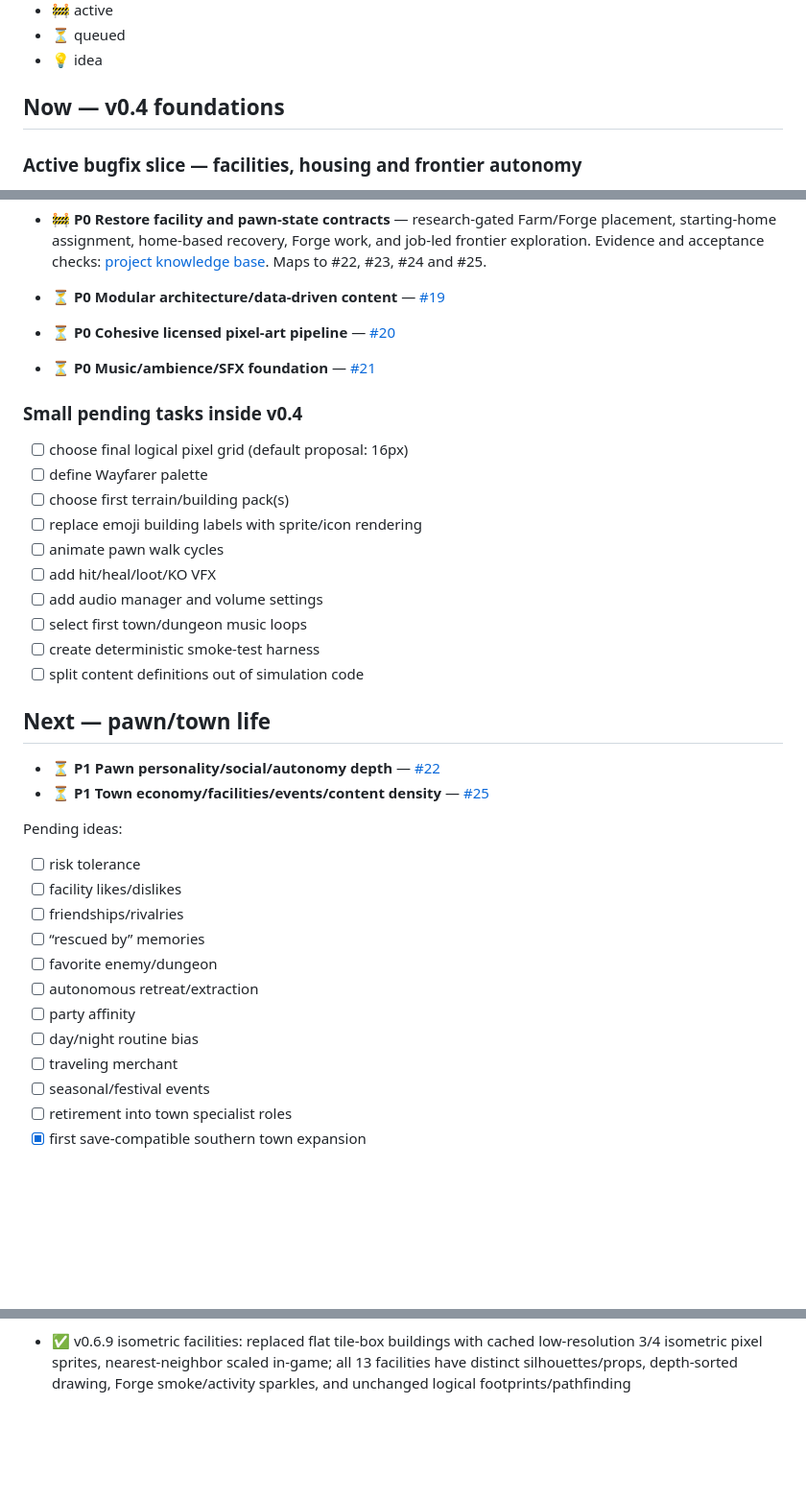
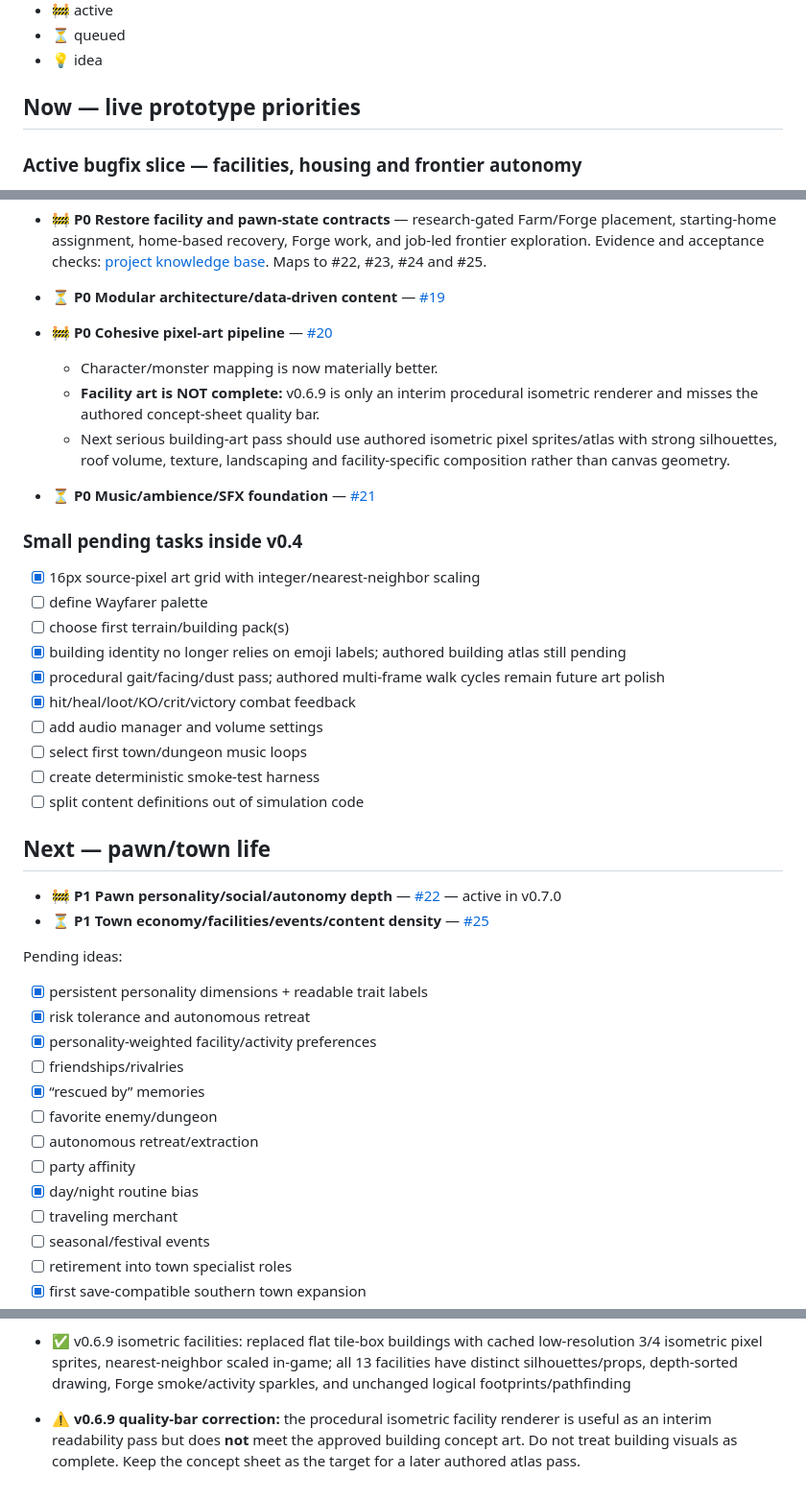
Before and after one commit to karmiphuc/wayfarer-guild, a Markdown page: docs/BACKLOG.md, 3 parts joined by grey strips. Shown at 96% size. Drawn GitHub-style; blank space fills up the shorter version.

Commit message:
Revise backlog and activate pawn personality slice

```diff
--- a/docs/BACKLOG.md
+++ b/docs/BACKLOG.md
@@ -11,7 +11,7 @@ Legend:
 - ⏳ queued
 - 💡 idea
 
-## Now — v0.4 foundations
+## Now — live prototype priorities
 
 ### Active bugfix slice — facilities, housing and frontier autonomy
 
@@ -27,16 +27,19 @@ Legend:
 - 🚧 **P0 Restore facility and pawn-state contracts** — research-gated Farm/Forge placement, starting-home assignment, home-based recovery, Forge work, and job-led frontier exploration. Evidence and acceptance checks: [project knowledge base](./PROJECT_KNOWLEDGE_BASE.md). Maps to #22, #23, #24 and #25.
 
 - ⏳ **P0 Modular architecture/data-driven content** — [#19](https://github.com/karmiphuc/karmiphuc.github.io/issues/19)
-- ⏳ **P0 Cohesive licensed pixel-art pipeline** — [#20](https://github.com/karmiphuc/karmiphuc.github.io/issues/20)
+- 🚧 **P0 Cohesive pixel-art pipeline** — [#20](https://github.com/karmiphuc/karmiphuc.github.io/issues/20)
+  - Character/monster mapping is now materially better.
+  - **Facility art is NOT complete:** v0.6.9 is only an interim procedural isometric renderer and misses the authored concept-sheet quality bar.
+  - Next serious building-art pass should use authored isometric pixel sprites/atlas with strong silhouettes, roof volume, texture, landscaping and facility-specific composition rather than canvas geometry.
 - ⏳ **P0 Music/ambience/SFX foundation** — [#21](https://github.com/karmiphuc/karmiphuc.github.io/issues/21)
 
 ### Small pending tasks inside v0.4
-- [ ] choose final logical pixel grid (default proposal: 16px)
+- [x] 16px source-pixel art grid with integer/nearest-neighbor scaling
 - [ ] define Wayfarer palette
 - [ ] choose first terrain/building pack(s)
-- [ ] replace emoji building labels with sprite/icon rendering
-- [ ] animate pawn walk cycles
-- [ ] add hit/heal/loot/KO VFX
+- [x] building identity no longer relies on emoji labels; authored building atlas still pending
+- [x] procedural gait/facing/dust pass; authored multi-frame walk cycles remain future art polish
+- [x] hit/heal/loot/KO/crit/victory combat feedback
 - [ ] add audio manager and volume settings
 - [ ] select first town/dungeon music loops
 - [ ] create deterministic smoke-test harness
@@ -44,18 +47,19 @@ Legend:
 
 ## Next — pawn/town life
 
-- ⏳ **P1 Pawn personality/social/autonomy depth** — [#22](https://github.com/karmiphuc/karmiphuc.github.io/issues/22)
+- 🚧 **P1 Pawn personality/social/autonomy depth** — [#22](https://github.com/karmiphuc/karmiphuc.github.io/issues/22) — active in v0.7.0
 - ⏳ **P1 Town economy/facilities/events/content density** — [#25](https://github.com/karmiphuc/karmiphuc.github.io/issues/25)
 
 Pending ideas:
-- [ ] risk tolerance
-- [ ] facility likes/dislikes
+- [x] persistent personality dimensions + readable trait labels
+- [x] risk tolerance and autonomous retreat
+- [x] personality-weighted facility/activity preferences
 - [ ] friendships/rivalries
-- [ ] “rescued by” memories
+- [x] “rescued by” memories
 - [ ] favorite enemy/dungeon
 - [ ] autonomous retreat/extraction
 - [ ] party affinity
-- [ ] day/night routine bias
+- [x] day/night routine bias
 - [ ] traveling merchant
 - [ ] seasonal/festival events
 - [ ] retirement into town specialist roles
@@ -170,3 +174,5 @@ When an item becomes real work, give it an issue. When an issue is finished, upd
 - ✅ v0.6.8 facility art: distinct visual identities for all 13 facility types, unique pixel emblems/exterior props, animated Forge smoke/occupied-building sparkles, automatic door-to-road paths, compact level markers, and full day/night render coverage
 
 - ✅ v0.6.9 isometric facilities: replaced flat tile-box buildings with cached low-resolution 3/4 isometric pixel sprites, nearest-neighbor scaled in-game; all 13 facilities have distinct silhouettes/props, depth-sorted drawing, Forge smoke/activity sparkles, and unchanged logical footprints/pathfinding
+
+- ⚠️ **v0.6.9 quality-bar correction:** the procedural isometric facility renderer is useful as an interim readability pass but does **not** meet the approved building concept art. Do not treat building visuals as complete. Keep the concept sheet as the target for a later authored atlas pass.
```
